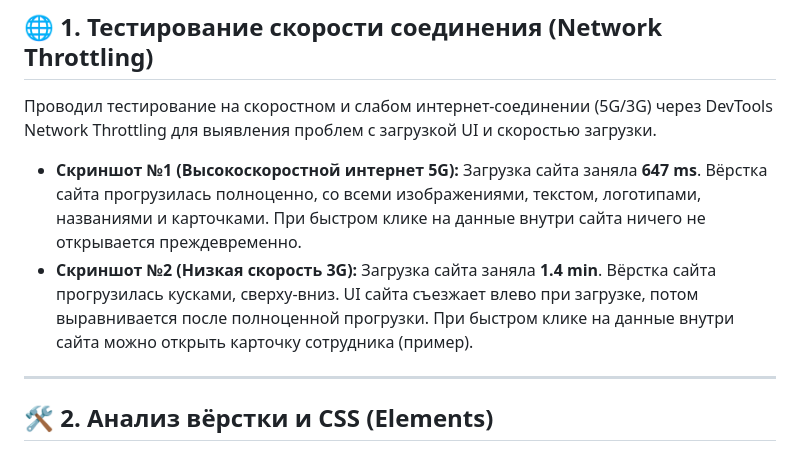
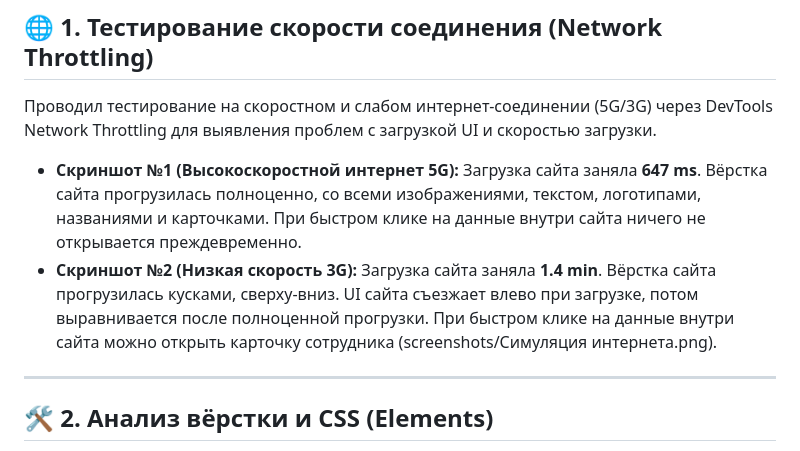
Before and after one commit to Dandy-QA/QA-portfolio, a Markdown page: HTML_CSS/notes.md, the part around the change. GitHub-like rendering.

```diff
--- a/HTML_CSS/notes.md
+++ b/HTML_CSS/notes.md
@@ -4,7 +4,7 @@
 Проводил тестирование на скоростном и слабом интернет-соединении (5G/3G) через DevTools Network Throttling для выявления проблем с загрузкой UI и скоростью загрузки.
 
 *   **Скриншот №1 (Высокоскоростной интернет 5G):** Загрузка сайта заняла **647 ms**. Вёрстка сайта прогрузилась полноценно, со всеми изображениями, текстом, логотипами, названиями и карточками. При быстром клике на данные внутри сайта ничего не открывается преждевременно.
-*   **Скриншот №2 (Низкая скорость 3G):** Загрузка сайта заняла **1.4 min**. Вёрстка сайта прогрузилась кусками, сверху-вниз. UI сайта съезжает влево при загрузке, потом выравнивается после полноценной прогрузки. При быстром клике на данные внутри сайта можно открыть карточку сотрудника (пример).
+*   **Скриншот №2 (Низкая скорость 3G):** Загрузка сайта заняла **1.4 min**. Вёрстка сайта прогрузилась кусками, сверху-вниз. UI сайта съезжает влево при загрузке, потом выравнивается после полноценной прогрузки. При быстром клике на данные внутри сайта можно открыть карточку сотрудника (screenshots/Симуляция интернета.png).
 
 ---
 
```
